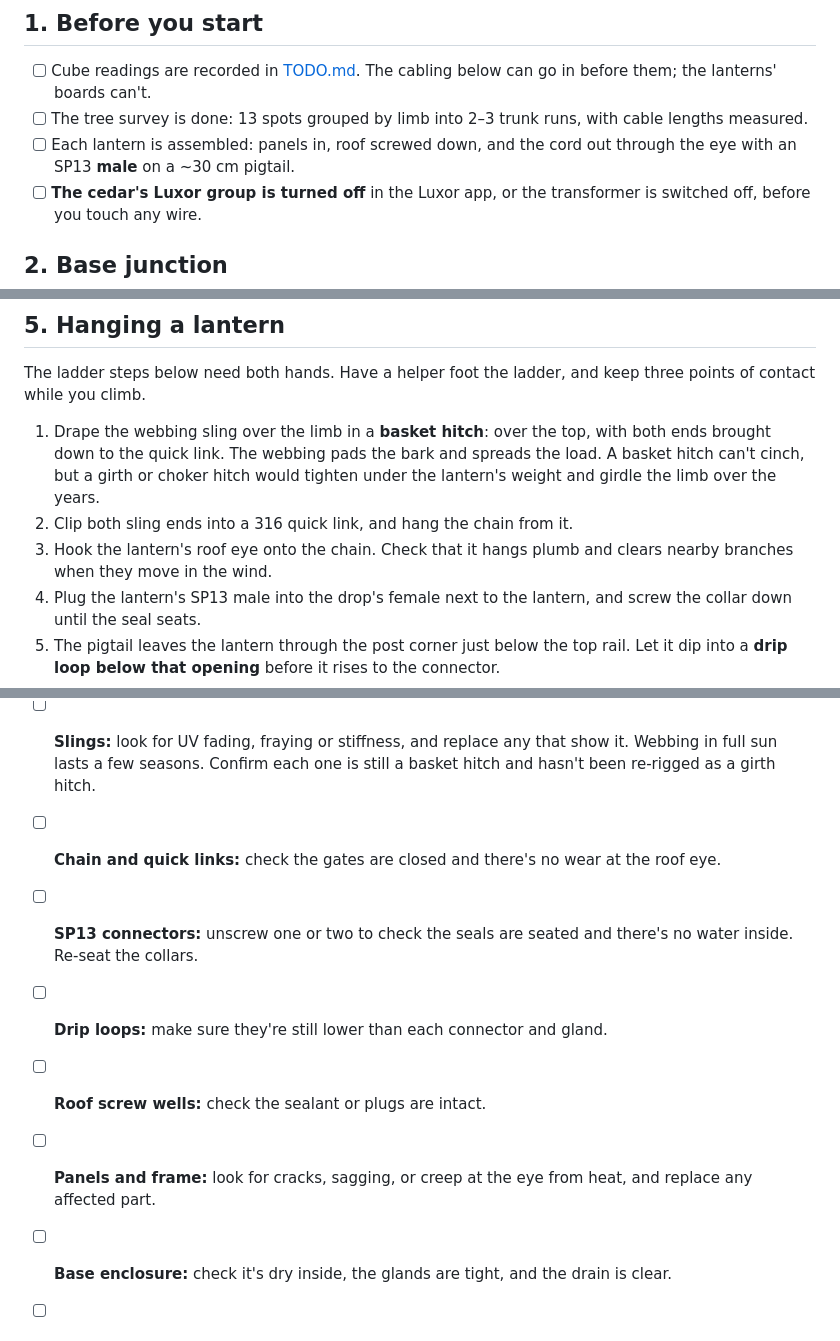
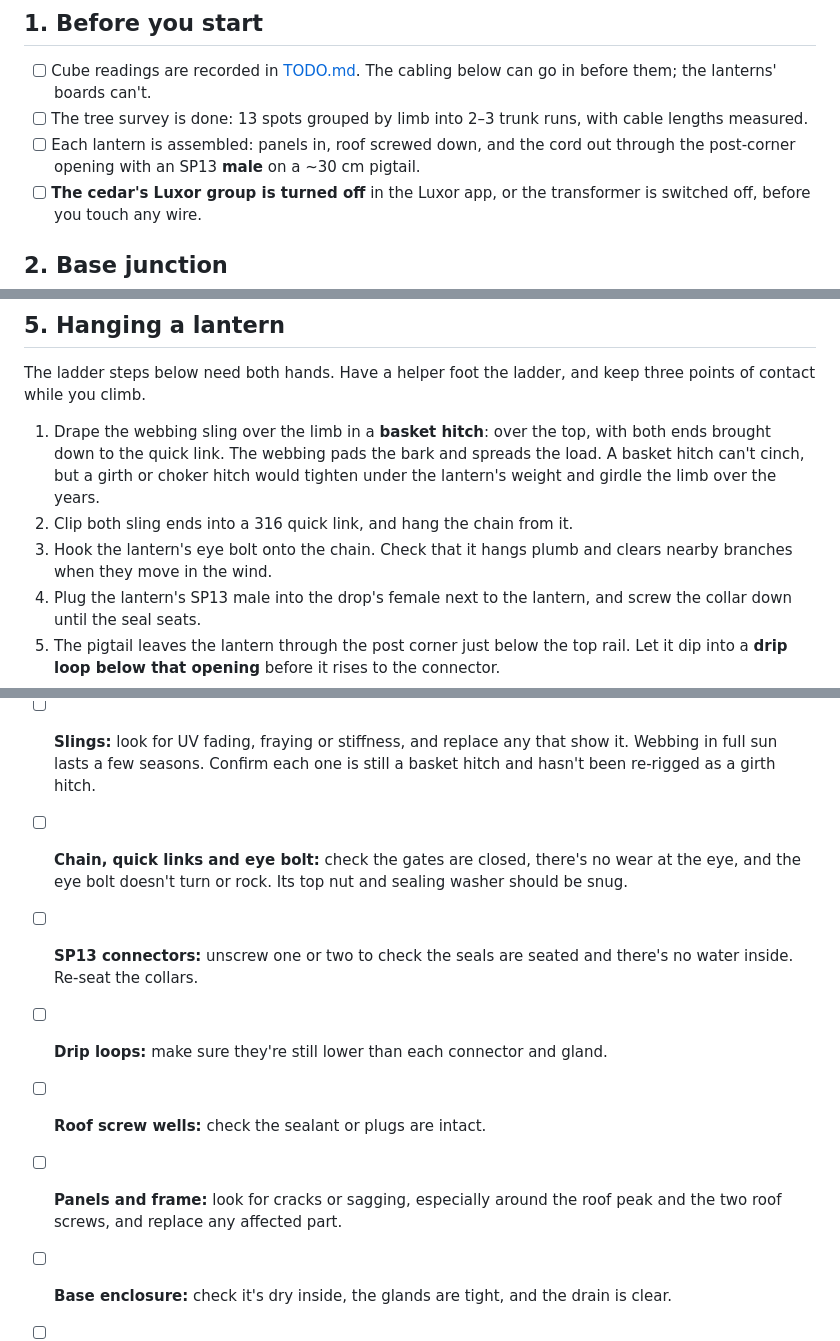
Before and after one commit to davidwkeith/liberty-lamp-lantern, a Markdown page: docs/install.md, 3 parts joined by grey strips. Rendered like a GitHub page.

```diff
--- a/docs/install.md
+++ b/docs/install.md
@@ -11,7 +11,7 @@ How to wire and hang the 13 lanterns in the front-yard Deodar cedar, and how to
 
 - [ ] Cube readings are recorded in [TODO.md](../TODO.md). The cabling below can go in before them; the lanterns' boards can't.
 - [ ] The tree survey is done: 13 spots grouped by limb into 2–3 trunk runs, with cable lengths measured.
-- [ ] Each lantern is assembled: panels in, roof screwed down, and the cord out through the eye with an SP13 **male** on a ~30 cm pigtail.
+- [ ] Each lantern is assembled: panels in, roof screwed down, and the cord out through the post-corner opening with an SP13 **male** on a ~30 cm pigtail.
 - [ ] **The cedar's Luxor group is turned off** in the Luxor app, or the transformer is switched off, before you touch any wire.
 
 ## 2. Base junction
@@ -40,7 +40,7 @@ The ladder steps below need both hands. Have a helper foot the ladder, and keep
 
 1. Drape the webbing sling over the limb in a **basket hitch**: over the top, with both ends brought down to the quick link. The webbing pads the bark and spreads the load. A basket hitch can't cinch, but a girth or choker hitch would tighten under the lantern's weight and girdle the limb over the years.
 2. Clip both sling ends into a 316 quick link, and hang the chain from it.
-3. Hook the lantern's roof eye onto the chain. Check that it hangs plumb and clears nearby branches when they move in the wind.
+3. Hook the lantern's eye bolt onto the chain. Check that it hangs plumb and clears nearby branches when they move in the wind.
 4. Plug the lantern's SP13 male into the drop's female next to the lantern, and screw the collar down until the seal seats.
 5. The pigtail leaves the lantern through the post corner just below the top rail. Let it dip into a **drip loop below that opening** before it rises to the connector.
 6. Tie the drop loosely to the chain every 20–30 cm with **some slack**, and add a strain-relief tie that holds the pigtail to the chain near the eye. The chain carries the lantern; the cable must never go taut. A tug on the cord should pull the chain, not the cord's joints inside the lantern.
@@ -58,10 +58,10 @@ The ladder steps below need both hands. Have a helper foot the ladder, and keep
 - [ ] **Crotch loops:** these are the limb loops holding the trunk cables at each crotch. Loosen any that's getting tight against bark, and re-tie it with slack.
 - [ ] **Limb ties:** same check. Replace any brittle or sun-cracked ties.
 - [ ] **Slings:** look for UV fading, fraying or stiffness, and replace any that show it. Webbing in full sun lasts a few seasons. Confirm each one is still a basket hitch and hasn't been re-rigged as a girth hitch.
-- [ ] **Chain and quick links:** check the gates are closed and there's no wear at the roof eye.
+- [ ] **Chain, quick links and eye bolt:** check the gates are closed, there's no wear at the eye, and the eye bolt doesn't turn or rock. Its top nut and sealing washer should be snug.
 - [ ] **SP13 connectors:** unscrew one or two to check the seals are seated and there's no water inside. Re-seat the collars.
 - [ ] **Drip loops:** make sure they're still lower than each connector and gland.
 - [ ] **Roof screw wells:** check the sealant or plugs are intact.
-- [ ] **Panels and frame:** look for cracks, sagging, or creep at the eye from heat, and replace any affected part.
+- [ ] **Panels and frame:** look for cracks or sagging, especially around the roof peak and the two roof screws, and replace any affected part.
 - [ ] **Base enclosure:** check it's dry inside, the glands are tight, and the drain is clear.
 - [ ] **Power back on:** finish with the 100% → 10% check from section 6.
```
Also changed, not shown: README.md (+5 -4 lines), docs/bom.md (+7 -2 lines), docs/assembly.png, 4 other files.
